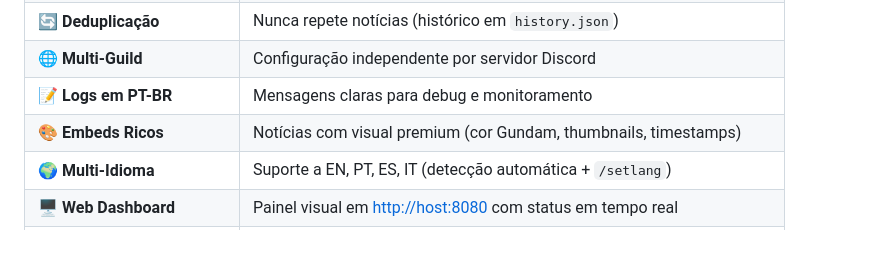
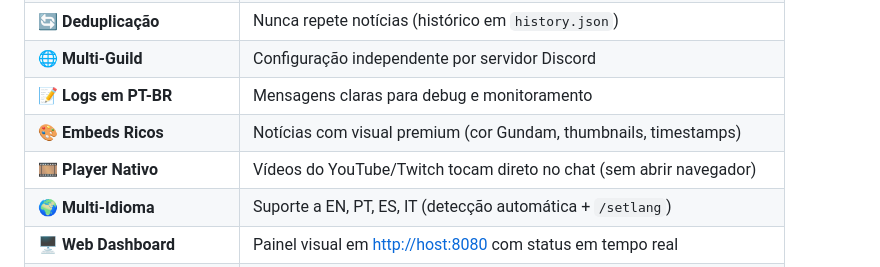
Before and after one commit to carmipa/gundam-news-discord, a Markdown page: README.md, the part around the change. Rendered like a GitHub page; blank space fills up the shorter version.

Commit message:
documetacao atualizada

```diff
--- a/README.md
+++ b/README.md
@@ -49,6 +49,7 @@
 | 🌐 **Multi-Guild** | Configuração independente por servidor Discord |
 | 📝 **Logs em PT-BR** | Mensagens claras para debug e monitoramento |
 | 🎨 **Embeds Ricos** | Notícias com visual premium (cor Gundam, thumbnails, timestamps) |
+| 🎞️ **Player Nativo** | Vídeos do YouTube/Twitch tocam direto no chat (sem abrir navegador) |
 | 🌍 **Multi-Idioma** | Suporte a EN, PT, ES, IT (detecção automática + `/setlang`) |
 | 🖥️ **Web Dashboard** | Painel visual em <http://host:8080> com status em tempo real |
 | 🔐 **SSL Seguro** | Conexões verificadas com certifi (proteção contra MITM) |
```
